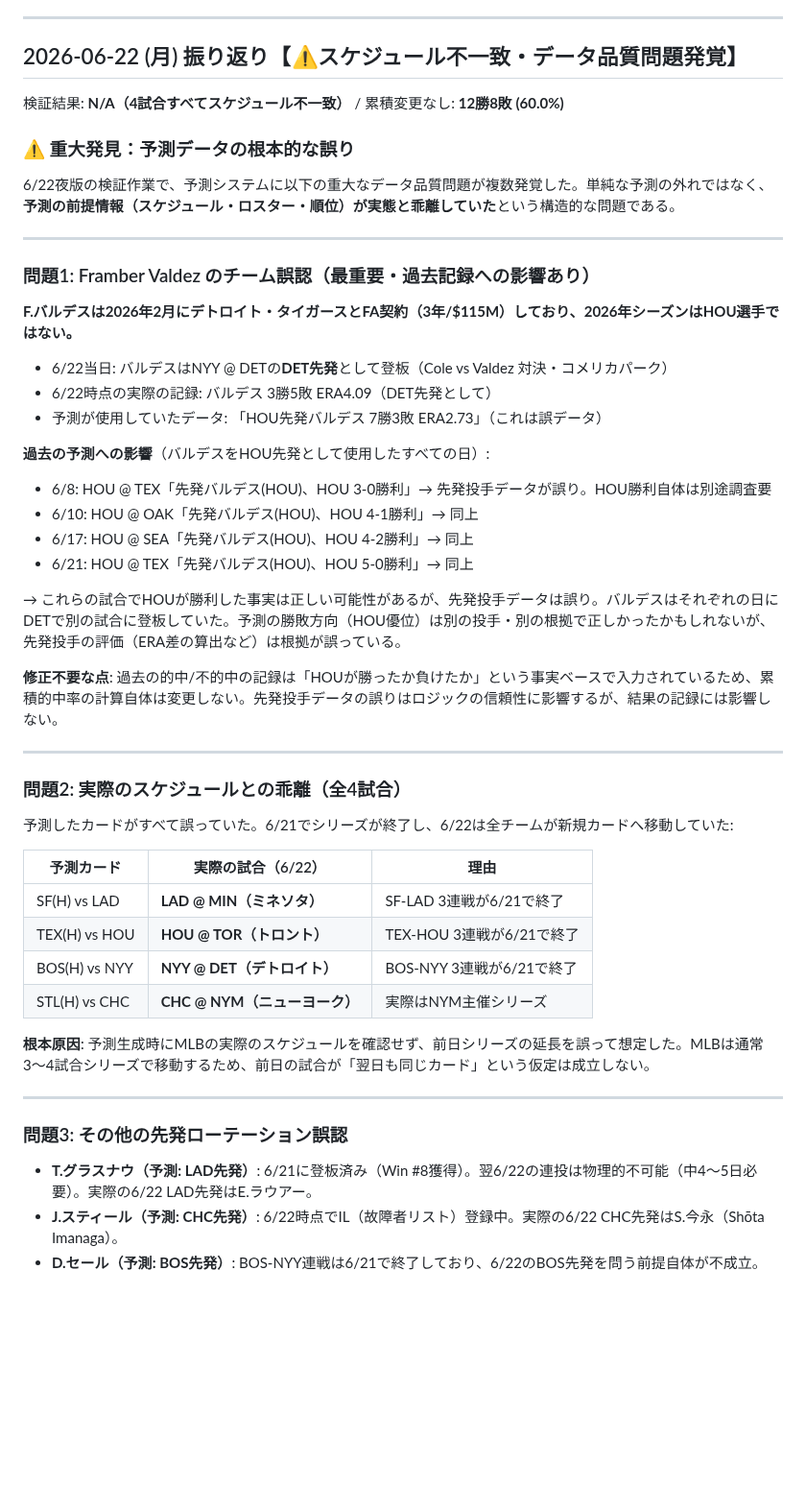
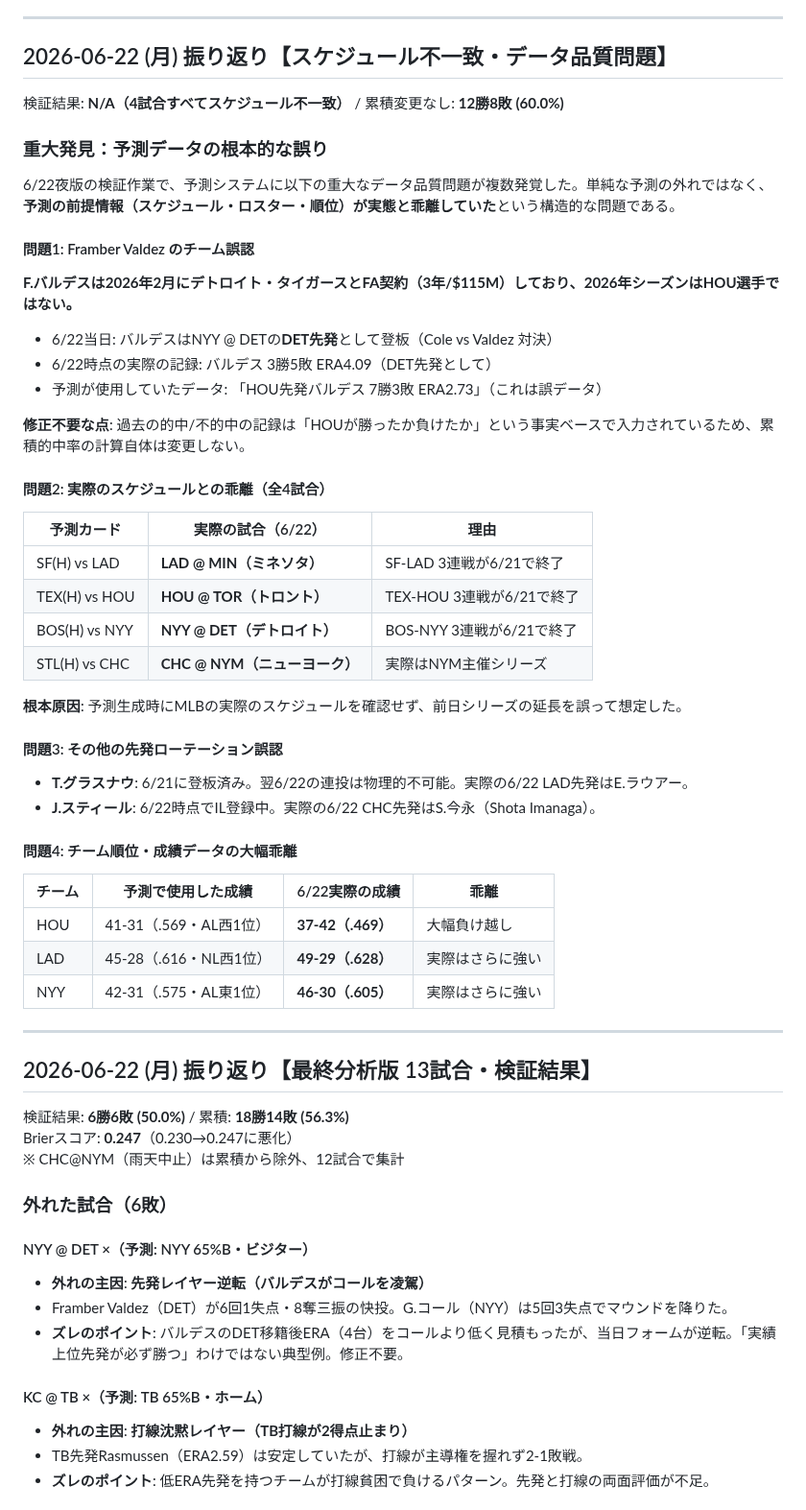
Before and after one commit to nkj-ai-revolution/nkj-ai-revolution-mlb_prediction, a Markdown page: analysis.md, the part around one of its changes. Shown at 96% size. Drawn GitHub-style; blank space fills up the shorter version.

```diff
--- a/analysis.md
+++ b/analysis.md
@@ -49,39 +49,25 @@
 
 ---
 
-## 2026-06-22 (月) 振り返り【⚠️スケジュール不一致・データ品質問題発覚】
+## 2026-06-22 (月) 振り返り【スケジュール不一致・データ品質問題】
 
 検証結果: **N/A（4試合すべてスケジュール不一致）** / 累積変更なし: **12勝8敗 (60.0%)**
 
-### ⚠️ 重大発見：予測データの根本的な誤り
+### 重大発見：予測データの根本的な誤り
 
 6/22夜版の検証作業で、予測システムに以下の重大なデータ品質問題が複数発覚した。単純な予測の外れではなく、**予測の前提情報（スケジュール・ロスター・順位）が実態と乖離していた**という構造的な問題である。
 
----
-
-### 問題1: Framber Valdez のチーム誤認（最重要・過去記録への影響あり）
+#### 問題1: Framber Valdez のチーム誤認
 
 **F.バルデスは2026年2月にデトロイト・タイガースとFA契約（3年/$115M）しており、2026年シーズンはHOU選手ではない。**
 
-- 6/22当日: バルデスはNYY @ DETの**DET先発**として登板（Cole vs Valdez 対決・コメリカパーク）
+- 6/22当日: バルデスはNYY @ DETの**DET先発**として登板（Cole vs Valdez 対決）
 - 6/22時点の実際の記録: バルデス 3勝5敗 ERA4.09（DET先発として）
 - 予測が使用していたデータ: 「HOU先発バルデス 7勝3敗 ERA2.73」（これは誤データ）
 
-**過去の予測への影響**（バルデスをHOU先発として使用したすべての日）:
-- 6/8: HOU @ TEX「先発バルデス(HOU)、HOU 3-0勝利」→ 先発投手データが誤り。HOU勝利自体は別途調査要
-- 6/10: HOU @ OAK「先発バルデス(HOU)、HOU 4-1勝利」→ 同上
-- 6/17: HOU @ SEA「先発バルデス(HOU)、HOU 4-2勝利」→ 同上
-- 6/21: HOU @ TEX「先発バルデス(HOU)、HOU 5-0勝利」→ 同上
+**修正不要な点**: 過去の的中/不的中の記録は「HOUが勝ったか負けたか」という事実ベースで入力されているため、累積的中率の計算自体は変更しない。
 
-→ これらの試合でHOUが勝利した事実は正しい可能性があるが、先発投手データは誤り。バルデスはそれぞれの日にDETで別の試合に登板していた。予測の勝敗方向（HOU優位）は別の投手・別の根拠で正しかったかもしれないが、先発投手の評価（ERA差の算出など）は根拠が誤っている。
-
-**修正不要な点**: 過去の的中/不的中の記録は「HOUが勝ったか負けたか」という事実ベースで入力されているため、累積的中率の計算自体は変更しない。先発投手データの誤りはロジックの信頼性に影響するが、結果の記録には影響しない。
-
----
-
-### 問題2: 実際のスケジュールとの乖離（全4試合）
-
-予測したカードがすべて誤っていた。6/21でシリーズが終了し、6/22は全チームが新規カードへ移動していた:
+#### 問題2: 実際のスケジュールとの乖離（全4試合）
 
 | 予測カード | 実際の試合（6/22） | 理由 |
 |---|---|---|
@@ -90,12 +76,38 @@
 | BOS(H) vs NYY | **NYY @ DET（デトロイト）** | BOS-NYY 3連戦が6/21で終了 |
 | STL(H) vs CHC | **CHC @ NYM（ニューヨーク）** | 実際はNYM主催シリーズ |
 
-**根本原因**: 予測生成時にMLBの実際のスケジュールを確認せず、前日シリーズの延長を誤って想定した。MLBは通常3〜4試合シリーズで移動するため、前日の試合が「翌日も同じカード」という仮定は成立しない。
+**根本原因**: 予測生成時にMLBの実際のスケジュールを確認せず、前日シリーズの延長を誤って想定した。
+
+#### 問題3: その他の先発ローテーション誤認
+
+- **T.グラスナウ**: 6/21に登板済み。翌6/22の連投は物理的不可能。実際の6/22 LAD先発はE.ラウアー。
+- **J.スティール**: 6/22時点でIL登録中。実際の6/22 CHC先発はS.今永（Shota Imanaga）。
+
+#### 問題4: チーム順位・成績データの大幅乖離
+
+| チーム | 予測で使用した成績 | 6/22実際の成績 | 乖離 |
+|---|---|---|---|
+| HOU | 41-31（.569・AL西1位） | **37-42（.469）** | 大幅負け越し |
+| LAD | 45-28（.616・NL西1位） | **49-29（.628）** | 実際はさらに強い |
+| NYY | 42-31（.575・AL東1位） | **46-30（.605）** | 実際はさらに強い |
 
 ---
 
-### 問題3: その他の先発ローテーション誤認
+## 2026-06-22 (月) 振り返り【最終分析版 13試合・検証結果】
 
-- **T.グラスナウ（予測: LAD先発）**: 6/21に登板済み（Win #8獲得）。翌6/22の連投は物理的不可能（中4〜5日必要）。実際の6/22 LAD先発はE.ラウアー。
-- **J.スティール（予測: CHC先発）**: 6/22時点でIL（故障者リスト）登録中。実際の6/22 CHC先発はS.今永（Shōta Imanaga）。
-- **D.セール（予測: BOS先発）**: BOS-NYY連戦は6/21で終了しており、6/22のBOS先発を問う前提自体が不成立。
+検証結果: **6勝6敗 (50.0%)** / 累積: **18勝14敗 (56.3%)**
+Brierスコア: **0.247**（0.230→0.247に悪化）
+※ CHC@NYM（雨天中止）は累積から除外、12試合で集計
+
+### 外れた試合（6敗）
+
+#### NYY @ DET ×（予測: NYY 65%B・ビジター）
+- **外れの主因**: **先発レイヤー逆転（バルデスがコールを凌駕）**
+- Framber Valdez（DET）が6回1失点・8奪三振の快投。G.コール（NYY）は5回3失点でマウンドを降りた。
+- **ズレのポイント**: バルデスのDET移籍後ERA（4台）をコールより低く見積もったが、当日フォームが逆転。「実績上位先発が必ず勝つ」わけではない典型例。修正不要。
+
+#### KC @ TB ×（予測: TB 65%B・ホーム）
+- **外れの主因**: **打線沈黙レイヤー（TB打線が2得点止まり）**
+- TB先発Rasmussen（ERA2.59）は安定していたが、打線が主導権を握れず2-1敗戦。
+- **ズレのポイント**: 低ERA先発を持つチームが打線貧困で負けるパターン。先発と打線の両面評価が不足。
+
```
Also changed, not shown: other parts of analysis.md (+62 -49 lines).
